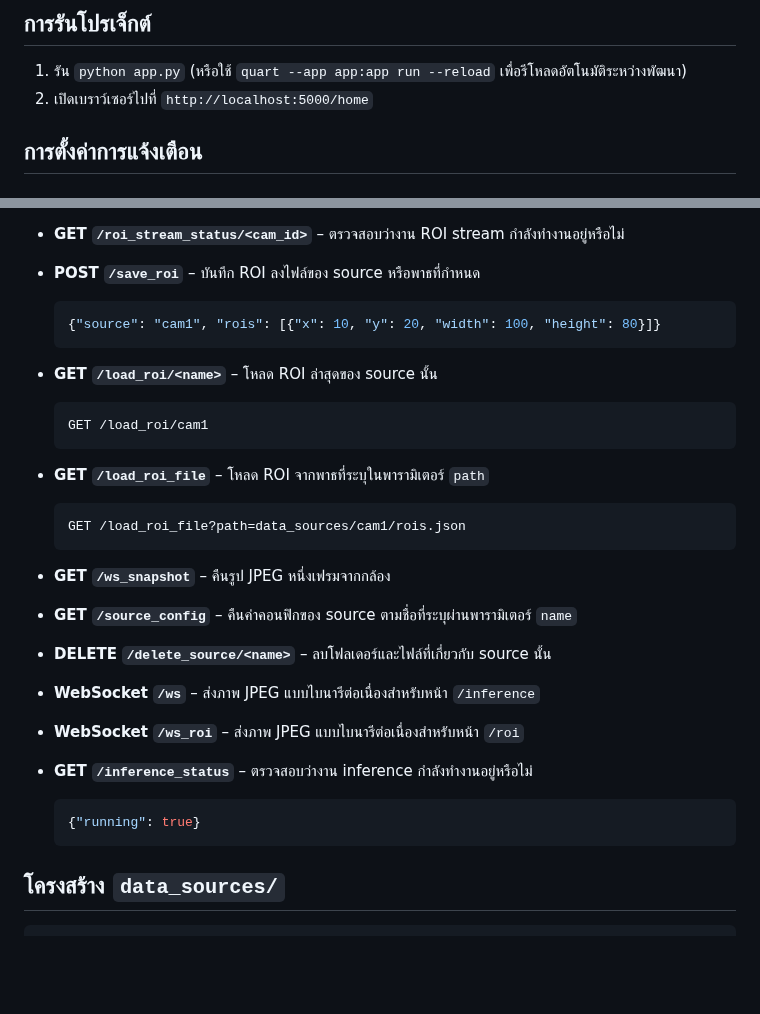
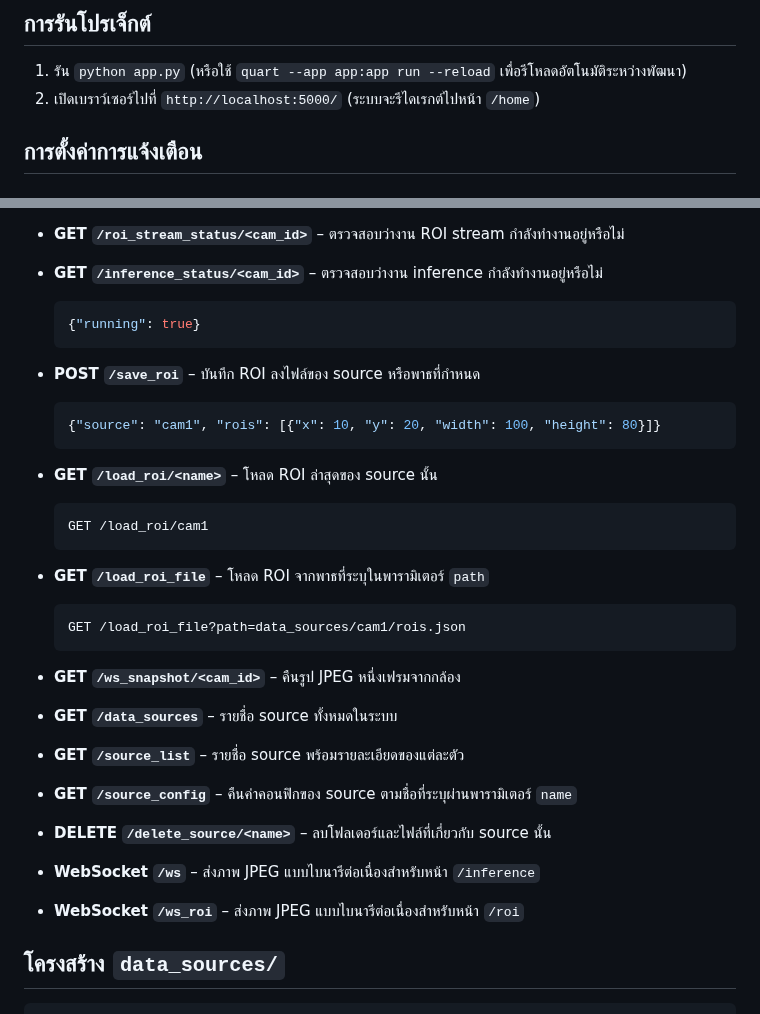
Before and after one commit to SMART-Sense-Industrial-Design/VisionROI, a Markdown page: README.md, 2 parts joined by grey strips. GitHub-like rendering; blank space fills up the shorter version.

````diff
--- a/README.md
+++ b/README.md
@@ -86,7 +86,7 @@ web_ocrroi/
 
 ## การรันโปรเจ็กต์
 1. รัน `python app.py` (หรือใช้ `quart --app app:app run --reload` เพื่อรีโหลดอัตโนมัติระหว่างพัฒนา)
-2. เปิดเบราว์เซอร์ไปที่ `http://localhost:5000/home`
+2. เปิดเบราว์เซอร์ไปที่ `http://localhost:5000/` (ระบบจะรีไดเรกต์ไปหน้า `/home`)
 
 ## การตั้งค่าการแจ้งเตือน
 ### Telegram Notify
@@ -129,5 +129,10 @@ tg.start_send_text("สวัสดี")
 
 - **GET `/roi_stream_status/<cam_id>`** – ตรวจสอบว่างาน ROI stream กำลังทำงานอยู่หรือไม่
+
+- **GET `/inference_status/<cam_id>`** – ตรวจสอบว่างาน inference กำลังทำงานอยู่หรือไม่
+  ```json
+  {"running": true}
+  ```
 
 - **POST `/save_roi`** – บันทึก ROI ลงไฟล์ของ source หรือพาธที่กำหนด
   ```json
@@ -144,7 +149,11 @@ tg.start_send_text("สวัสดี")
   GET /load_roi_file?path=data_sources/cam1/rois.json
   ```
 
-- **GET `/ws_snapshot`** – คืนรูป JPEG หนึ่งเฟรมจากกล้อง
+- **GET `/ws_snapshot/<cam_id>`** – คืนรูป JPEG หนึ่งเฟรมจากกล้อง
+
+- **GET `/data_sources`** – รายชื่อ source ทั้งหมดในระบบ
+
+- **GET `/source_list`** – รายชื่อ source พร้อมรายละเอียดของแต่ละตัว
 
 - **GET `/source_config`** – คืนค่าคอนฟิกของ source ตามชื่อที่ระบุผ่านพารามิเตอร์ `name`
 
@@ -154,10 +163,6 @@ tg.start_send_text("สวัสดี")
 
 - **WebSocket `/ws_roi`** – ส่งภาพ JPEG แบบไบนารีต่อเนื่องสำหรับหน้า `/roi`
 
-- **GET `/inference_status`** – ตรวจสอบว่างาน inference กำลังทำงานอยู่หรือไม่
-  ```json
-  {"running": true}
-  ```
 
 ## โครงสร้าง `data_sources/`
 ```
````
Also changed, not shown: other parts of README.md (+5 -5 lines).
